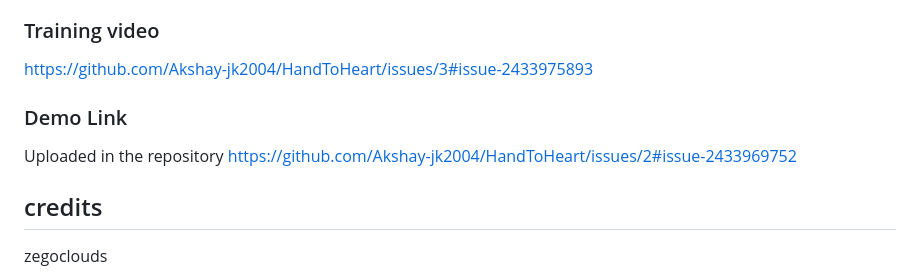
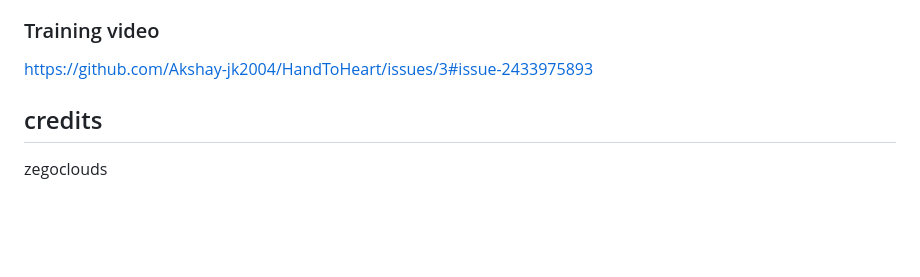
Before and after one commit to Akshay-jk2004/HandToHeart, a Markdown page: README.md, the part around the change. GitHub-like rendering; blank space fills up the shorter version.

```diff
--- a/README.md
+++ b/README.md
@@ -181,9 +181,7 @@ The training process involved augmenting the dataset and using various technique
 https://github.com/Akshay-jk2004/HandToHeart/issues/3#issue-2433975893
 
 
-### Demo Link
-Uploaded in the repository
-https://github.com/Akshay-jk2004/HandToHeart/issues/2#issue-2433969752
+
 
 ## credits
 
```
